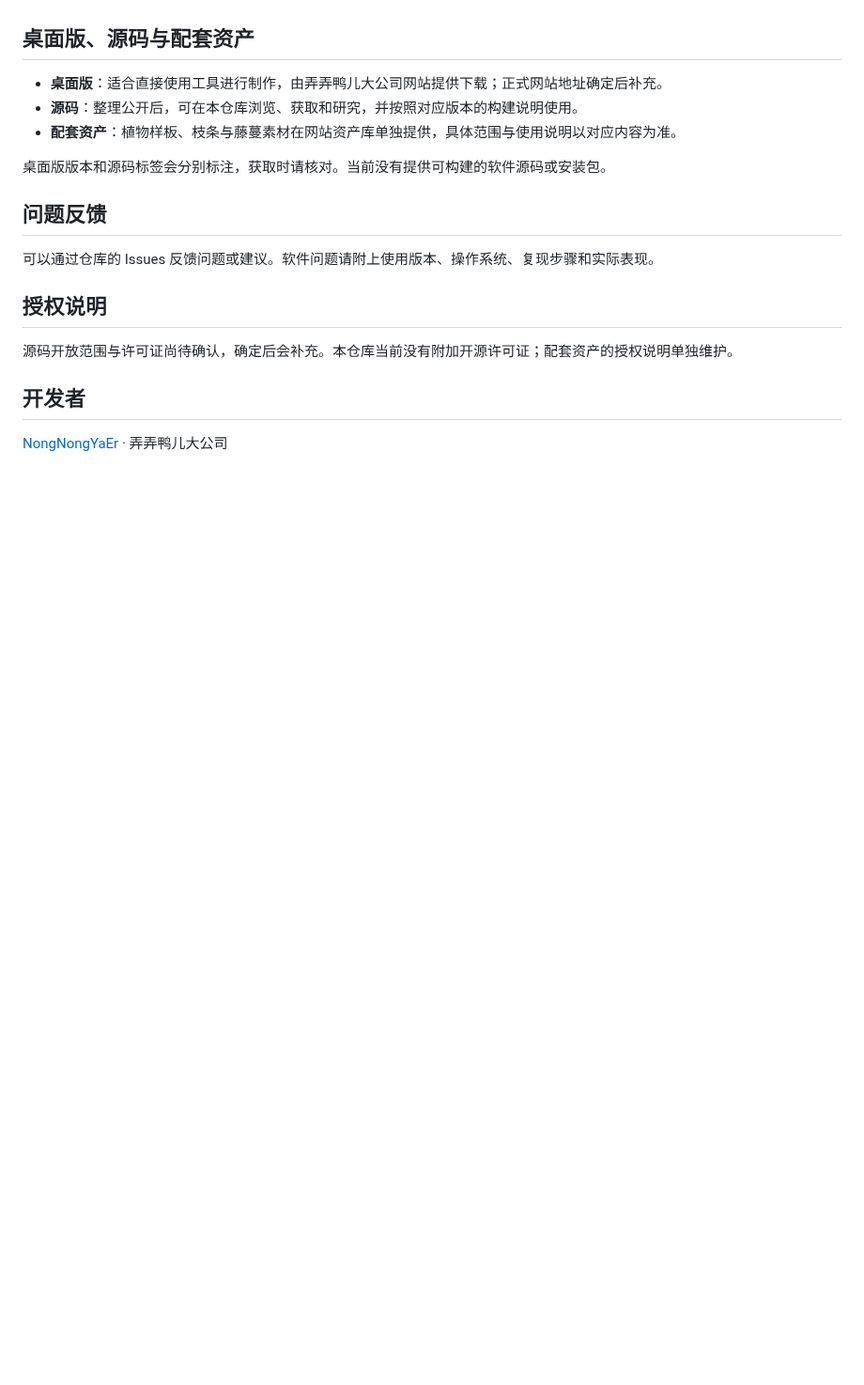
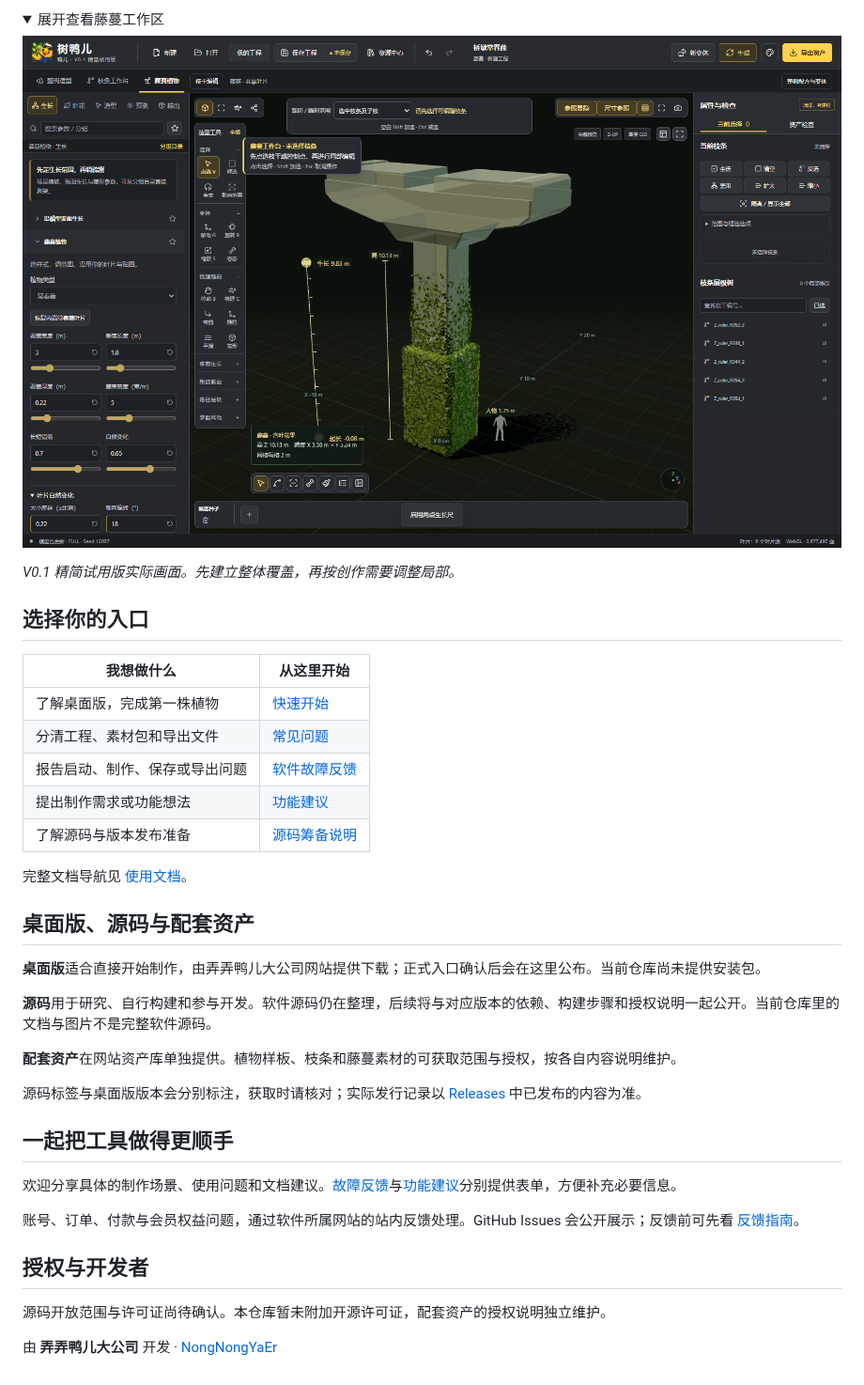
Before and after one commit to NongNongYaEr/ShuYaEr, a Markdown page: README.md, the part around one of its changes. Shown at 94% size. Drawn GitHub-style; pictures changed too: docs/images/vine-workspace.png (added); folded sections open; blank space fills up the shorter version.

Commit message:
docs: add branded product page, usage guides and feedback forms

```diff
--- a/README.md
+++ b/README.md
@@ -14,20 +33,42 @@
+<details>
+<summary>展开查看藤蔓工作区</summary>
+
+![树鸭儿藤蔓工作区，展示桥墩上的常春藤与生长参数](docs/images/vine-workspace.png)
+
+*V0.1 精简试用版实际画面。先建立整体覆盖，再按创作需要调整局部。*
+
+</details>
+
+## 选择你的入口
+
+| 我想做什么 | 从这里开始 |
+| --- | --- |
+| 了解桌面版，完成第一株植物 | [快速开始](docs/quick-start.md) |
+| 分清工程、素材包和导出文件 | [常见问题](docs/faq.md) |
+| 报告启动、制作、保存或导出问题 | [软件故障反馈](https://github.com/NongNongYaEr/tree-duck/issues/new?template=bug_report.yml) |
+| 提出制作需求或功能想法 | [功能建议](https://github.com/NongNongYaEr/tree-duck/issues/new?template=feature_request.yml) |
+| 了解源码与版本发布准备 | [源码筹备说明](docs/source-status.md) |
+
+完整文档导航见 [使用文档](docs/README.md)。
 
 ## 桌面版、源码与配套资产
 
-- **桌面版**：适合直接使用工具进行制作，由弄弄鸭儿大公司网站提供下载；正式网站地址确定后补充。
-- **源码**：整理公开后，可在本仓库浏览、获取和研究，并按照对应版本的构建说明使用。
-- **配套资产**：植物样板、枝条与藤蔓素材在网站资产库单独提供，具体范围与使用说明以对应内容为准。
+**桌面版**适合直接开始制作，由弄弄鸭儿大公司网站提供下载；正式入口确认后会在这里公布。当前仓库尚未提供安装包。
 
-桌面版版本和源码标签会分别标注，获取时请核对。当前没有提供可构建的软件源码或安装包。
+**源码**用于研究、自行构建和参与开发。软件源码仍在整理，后续将与对应版本的依赖、构建步骤和授权说明一起公开。当前仓库里的文档与图片不是完整软件源码。
 
-## 问题反馈
+**配套资产**在网站资产库单独提供。植物样板、枝条和藤蔓素材的可获取范围与授权，按各自内容说明维护。
 
-可以通过仓库的 Issues 反馈问题或建议。软件问题请附上使用版本、操作系统、复现步骤和实际表现。
+源码标签与桌面版版本会分别标注，获取时请核对；实际发行记录以 [Releases](https://github.com/NongNongYaEr/tree-duck/releases) 中已发布的内容为准。
 
-## 授权说明
+## 一起把工具做得更顺手
 
-源码开放范围与许可证尚待确认，确定后会补充。本仓库当前没有附加开源许可证；配套资产的授权说明单独维护。
+欢迎分享具体的制作场景、使用问题和文档建议。[故障反馈](https://github.com/NongNongYaEr/tree-duck/issues/new?template=bug_report.yml)与[功能建议](https://github.com/NongNongYaEr/tree-duck/issues/new?template=feature_request.yml)分别提供表单，方便补充必要信息。
 
-## 开发者
+账号、订单、付款与会员权益问题，通过软件所属网站的站内反馈处理。GitHub Issues 会公开展示；反馈前可先看 [反馈指南](docs/feedback.md)。
 
-[NongNongYaEr](https://github.com/NongNongYaEr) · 弄弄鸭儿大公司
+## 授权与开发者
+
+源码开放范围与许可证尚待确认。本仓库暂未附加开源许可证，配套资产的授权说明独立维护。
+
+由 **弄弄鸭儿大公司** 开发 · [NongNongYaEr](https://github.com/NongNongYaEr)
```
Also changed, not shown: other parts of README.md (+27 -8 lines), docs/README.md (added, +14 -0 lines), docs/faq.md (added, +43 -0 lines), docs/feedback.md (added, +33 -0 lines), docs/quick-start.md (added, +47 -0 lines), docs/source-status.md (added, +31 -0 lines), docs/images/tree-duck-icon.png (added), docs/images/tree-workspace.png (added), 3 other files.
